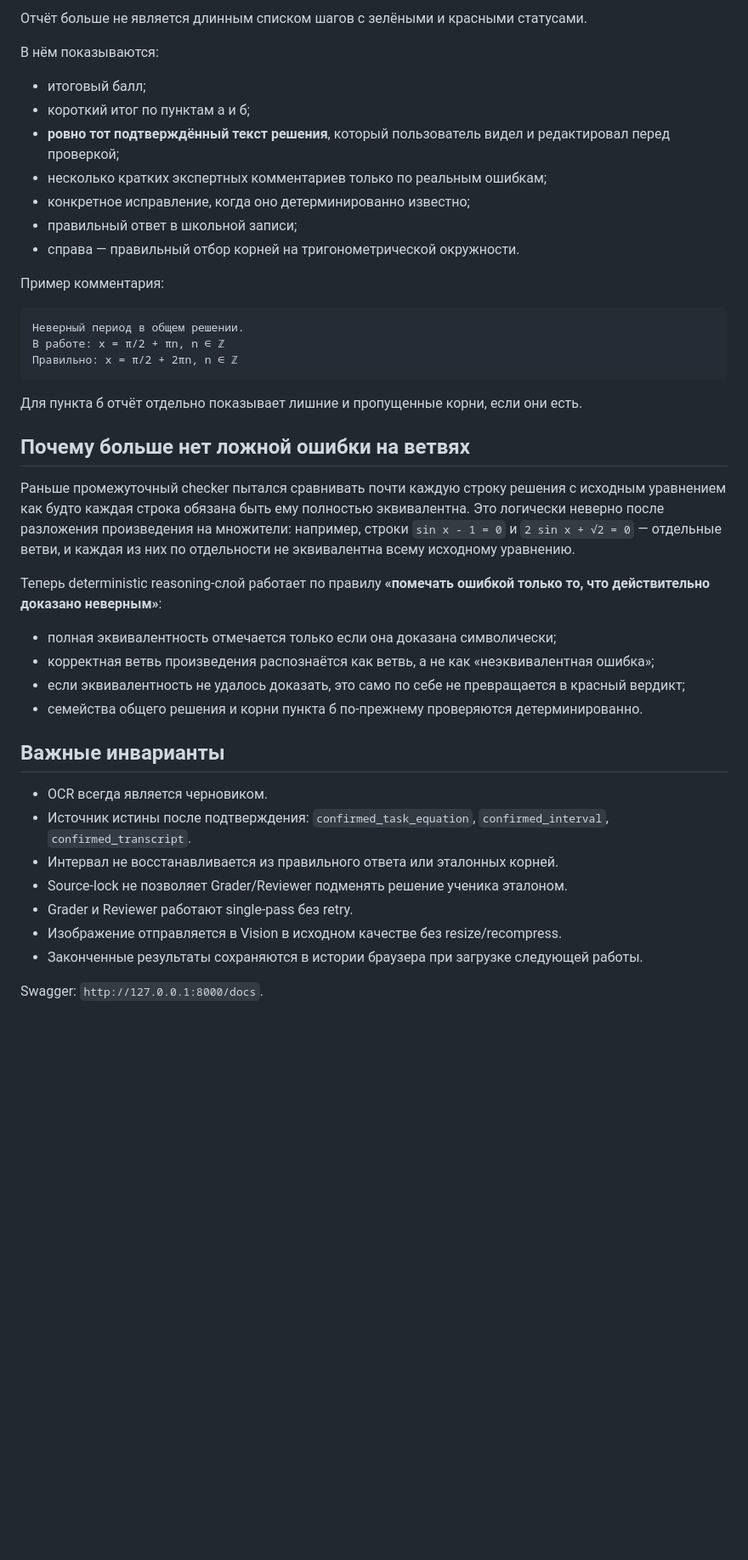
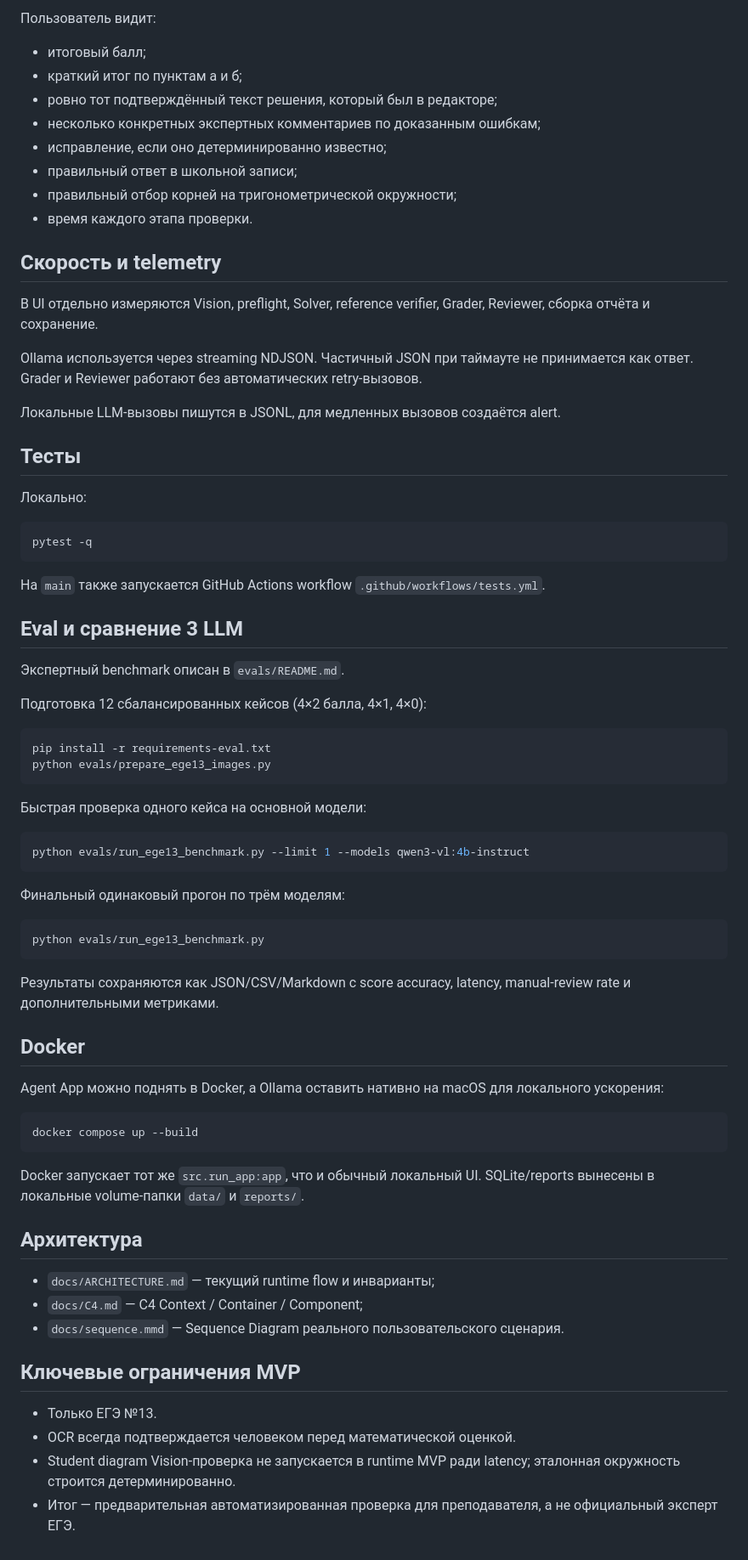
Before and after one commit to Arthur200014/MathCheckAi, a Markdown page: README.md, the part around one of its changes. Shown at 85% size. Rendered like a GitHub page; blank space fills up the shorter version.

````diff
--- a/README.md
+++ b/README.md
@@ -51,45 +70,77 @@ LaTeX вводить не требуется. Поддерживаются пр
 
-Отчёт больше не является длинным списком шагов с зелёными и красными статусами.
-
-В нём показываются:
+Пользователь видит:
 
 - итоговый балл;
-- короткий итог по пунктам а и б;
-- **ровно тот подтверждённый текст решения**, который пользователь видел и редактировал перед проверкой;
-- несколько кратких экспертных комментариев только по реальным ошибкам;
-- конкретное исправление, когда оно детерминированно известно;
+- краткий итог по пунктам а и б;
+- ровно тот подтверждённый текст решения, который был в редакторе;
+- несколько конкретных экспертных комментариев по доказанным ошибкам;
+- исправление, если оно детерминированно известно;
 - правильный ответ в школьной записи;
-- справа — правильный отбор корней на тригонометрической окружности.
+- правильный отбор корней на тригонометрической окружности;
+- время каждого этапа проверки.
 
-Пример комментария:
+## Скорость и telemetry
 
-```text
-Неверный период в общем решении.
-В работе: x = π/2 + πn, n ∈ ℤ
-Правильно: x = π/2 + 2πn, n ∈ ℤ
+В UI отдельно измеряются Vision, preflight, Solver, reference verifier, Grader, Reviewer, сборка отчёта и сохранение.
+
+Ollama используется через streaming NDJSON. Частичный JSON при таймауте не принимается как ответ. Grader и Reviewer работают без автоматических retry-вызовов.
+
+Локальные LLM-вызовы пишутся в JSONL, для медленных вызовов создаётся alert.
+
+## Тесты
+
+Локально:
+
+```bash
+pytest -q
 ```
 
-Для пункта б отчёт отдельно показывает лишние и пропущенные корни, если они есть.
+На `main` также запускается GitHub Actions workflow `.github/workflows/tests.yml`.
 
-## Почему больше нет ложной ошибки на ветвях
+## Eval и сравнение 3 LLM
 
-Раньше промежуточный checker пытался сравнивать почти каждую строку решения с исходным уравнением как будто каждая строка обязана быть ему полностью эквивалентна. Это логически неверно после разложения произведения на множители: например, строки `sin x - 1 = 0` и `2 sin x + √2 = 0` — отдельные ветви, и каждая из них по отдельности не эквивалентна всему исходному уравнению.
+Экспертный benchmark описан в `evals/README.md`.
 
-Теперь deterministic reasoning-слой работает по правилу **«помечать ошибкой только то, что действительно доказано неверным»**:
+Подготовка 12 сбалансированных кейсов (4×2 балла, 4×1, 4×0):
 
-- полная эквивалентность отмечается только если она доказана символически;
-- корректная ветвь произведения распознаётся как ветвь, а не как «неэквивалентная ошибка»;
-- если эквивалентность не удалось доказать, это само по себе не превращается в красный вердикт;
-- семейства общего решения и корни пункта б по-прежнему проверяются детерминированно.
+```bash
+pip install -r requirements-eval.txt
+python evals/prepare_ege13_images.py
+```
 
-## Важные инварианты
+Быстрая проверка одного кейса на основной модели:
 
-- OCR всегда является черновиком.
-- Источник истины после подтверждения: `confirmed_task_equation`, `confirmed_interval`, `confirmed_transcript`.
-- Интервал не восстанавливается из правильного ответа или эталонных корней.
-- Source-lock не позволяет Grader/Reviewer подменять решение ученика эталоном.
-- Grader и Reviewer работают single-pass без retry.
-- Изображение отправляется в Vision в исходном качестве без resize/recompress.
-- Законченные результаты сохраняются в истории браузера при загрузке следующей работы.
+```bash
+python evals/run_ege13_benchmark.py --limit 1 --models qwen3-vl:4b-instruct
+```
 
-Swagger: `http://127.0.0.1:8000/docs`.
+Финальный одинаковый прогон по трём моделям:
+
+```bash
+python evals/run_ege13_benchmark.py
+```
+
+Результаты сохраняются как JSON/CSV/Markdown с score accuracy, latency, manual-review rate и дополнительными метриками.
+
+## Docker
+
+Agent App можно поднять в Docker, а Ollama оставить нативно на macOS для локального ускорения:
+
+```bash
+docker compose up --build
+```
+
+Docker запускает тот же `src.run_app:app`, что и обычный локальный UI. SQLite/reports вынесены в локальные volume-папки `data/` и `reports/`.
+
+## Архитектура
+
+- `docs/ARCHITECTURE.md` — текущий runtime flow и инварианты;
+- `docs/C4.md` — C4 Context / Container / Component;
+- `docs/sequence.mmd` — Sequence Diagram реального пользовательского сценария.
+
+## Ключевые ограничения MVP
+
+- Только ЕГЭ №13.
+- OCR всегда подтверждается человеком перед математической оценкой.
+- Student diagram Vision-проверка не запускается в runtime MVP ради latency; эталонная окружность строится детерминированно.
+- Итог — предварительная автоматизированная проверка для преподавателя, а не официальный эксперт ЕГЭ.
````
Also changed, not shown: other parts of README.md (+38 -19 lines).
